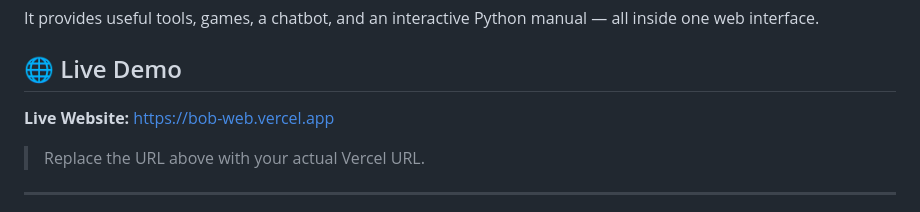
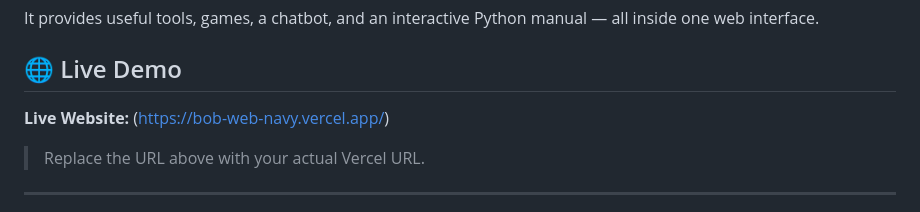
Before and after one commit to devyansh9332/bob-web, a Markdown page: README.md, the part around the change. GitHub-like rendering.

Commit message:
Fix live demo URL in README
Updated live demo link in README.

```diff
--- a/README.md
+++ b/README.md
@@ -7,8 +7,7 @@ It provides useful tools, games, a chatbot, and an interactive Python manual —
 ## 🌐 Live Demo
 
 **Live Website:**
-https://bob-web.vercel.app
-
+(https://bob-web-navy.vercel.app/)
 > Replace the URL above with your actual Vercel URL.
 
 ---
```
